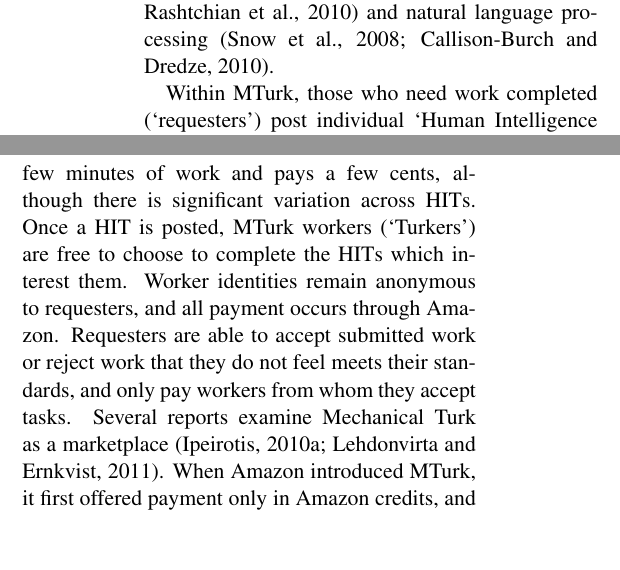
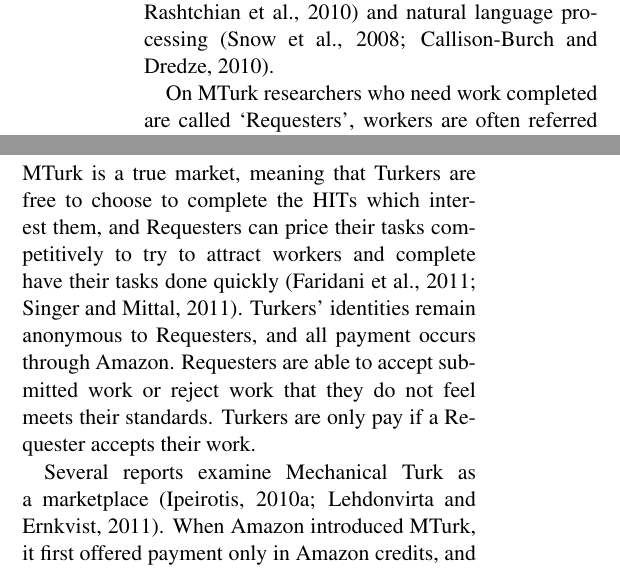
Before and after one commit to epavlick/turker-demographics, a LaTeX paper (writeup/paper.tex): two parts of the columns of page 2 of 9, joined at a grey line, cut so that both start at the same text, the shorter picture padded with empty space. Compiled offline with pdfLaTeX.

Commit message:
Editing background

```diff
--- a/writeup/paper.tex
+++ b/writeup/paper.tex
@@ -86,9 +86,9 @@
 %\section{Background on Mechanical Turk and Related Work}
 %\section{Mechanical Turk}
 Amazon's Mechanical Turk (MTurk) is an online marketplace for work which gives employers and researchers access to a large, low-cost, human workforce. MTurk provides a simple interface for accessing human skill, allowing requesters to provide micro-payments in return for workers completing micro-tasks.  The basic units of work on MTurk are called ``Human Intelligence Tasks'' (HITs), which suggests that it was designed to accommodate tasks that are difficult for computers, but simple for people. This allows for research into human computation, where people can be treated as a function call \cite{vonAhn2008,Little2009,quinn-bederson:2011}, as well as for large-scale annotation of training data for machine learning applications, including computer vision \cite{sorkin-forsyth:2008,deng-et-al:2010,rashtchian:10} and natural language processing \cite{Snow2008,callisonburch-dredze:2010:MTURK}.
-%In 2010, NAACL hosted a workshop on Creating Speech and Language Data with MTurk, in which MTurk was used to generate data for 24 different natural language tasks \cite{callisonburch-dredze:2010:MTURK}.
 
-Within MTurk, those who need work completed (`requesters') post individual `Human Intelligence Tasks,' or just `HITs'. A typical HIT  requires a few minutes of work and pays a few cents, although there is significant variation across HITs. Once a HIT is posted, MTurk workers (`Turkers') are free to choose to complete the HITs which interest them. Worker identities remain anonymous to requesters, and all payment occurs through Amazon. Requesters are able to accept submitted work or reject work that they do not feel meets their standards, and only pay workers from whom they accept tasks.
+On MTurk researchers who need work completed are called `Requesters', workers are often referred to as `Turkers', and micro tasks are called `HITs'.  MTurk is a true market, meaning that Turkers are free to choose to complete the HITs which interest them, and Requesters can price their tasks competitively to try to attract workers and complete have their tasks done quickly \cite{faridani-et-al:2011,singer-mittal:2011}. Turkers' identities remain anonymous to Requesters, and all payment occurs through Amazon. Requesters are able to accept submitted work or reject work that they do not feel meets their standards.  Turkers are only pay if a Requester accepts their work.
+
 Several reports examine Mechanical Turk as a marketplace \cite{ipeirotis:2010:marketplace,lehdonvirta-ernkvist:2011}.  When Amazon introduced MTurk, it first offered payment only in Amazon credits, and later offered direct payment in US dollars. More recently has expanded to include one foreign currency, the Indian rupee. Despite its payments being limited to two currencies or Amazon credits, MTurk claims over half a million workers from 190 countries.\footnote{https://requester.mturk.com/tour}  This suggest that it has a diverse worker population that should represent a wide variety of languages.
 
 %Within MTurk, those who need work completed (`requesters') post individual HITs. A typical HIT  requires a few minutes of work and pays a few cents, although there is significant variation across HITs. Once a HIT is posted, MTurk workers (`Turkers') are free to choose to complete the HITs which interest them. Worker identities remain anonymous to requesters, and all payment occurs through Amazon. Requesters are able to accept submitted work or reject work that they do not feel meets their standards, and only pay workers from whom they accepted tasks.
```
